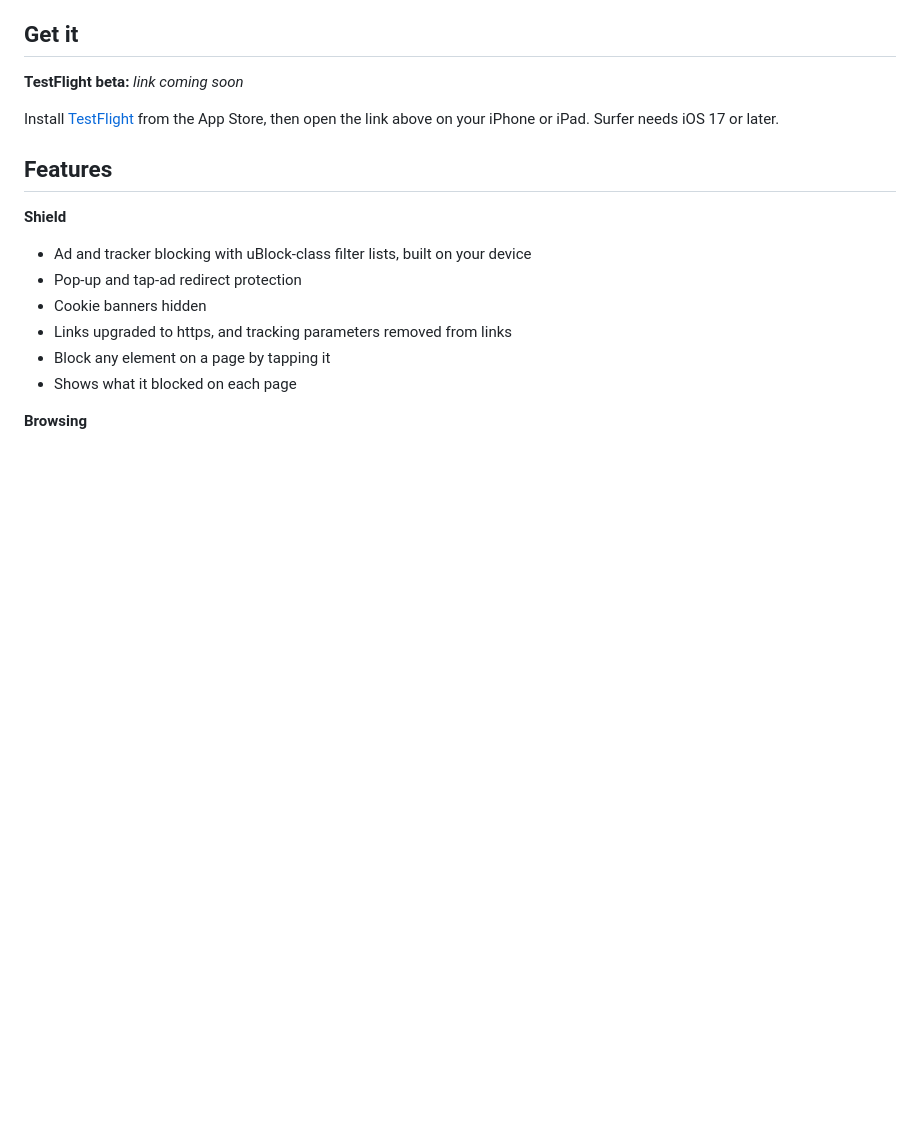
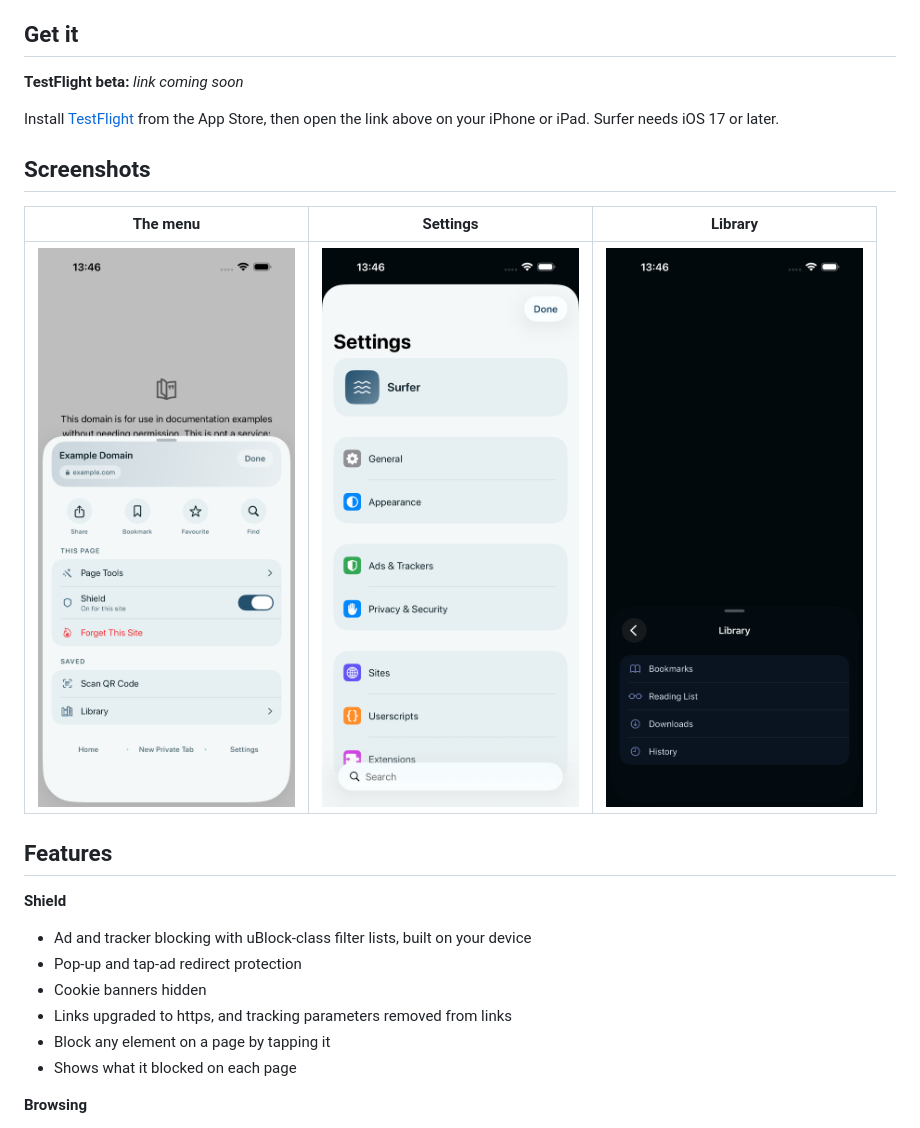
Before and after one commit to abhivirchaudhary/Surfer, a Markdown page: README.md, the part around the change. GitHub-like rendering; pictures changed too: screenshots/3-menu.png (added), screenshots/5-library.png (added), screenshots/6-settings.png (added); blank space fills up the shorter version.

Commit message:
Screenshots: menu, settings and library

```diff
--- a/README.md
+++ b/README.md
@@ -9,6 +9,12 @@ Surfer blocks ads and trackers, stops pop-ups and tap-ad redirects, and keeps yo
 **TestFlight beta:** _link coming soon_
 
 Install [TestFlight](https://apps.apple.com/app/testflight/id899247664) from the App Store, then open the link above on your iPhone or iPad. Surfer needs iOS 17 or later.
+
+## Screenshots
+
+| The menu | Settings | Library |
+|---|---|---|
+| ![The menu, with the Shield switch for the current site](screenshots/3-menu.png) | ![Settings](screenshots/6-settings.png) | ![The library, in dark mode](screenshots/5-library.png) |
 
 ## Features
 
```
